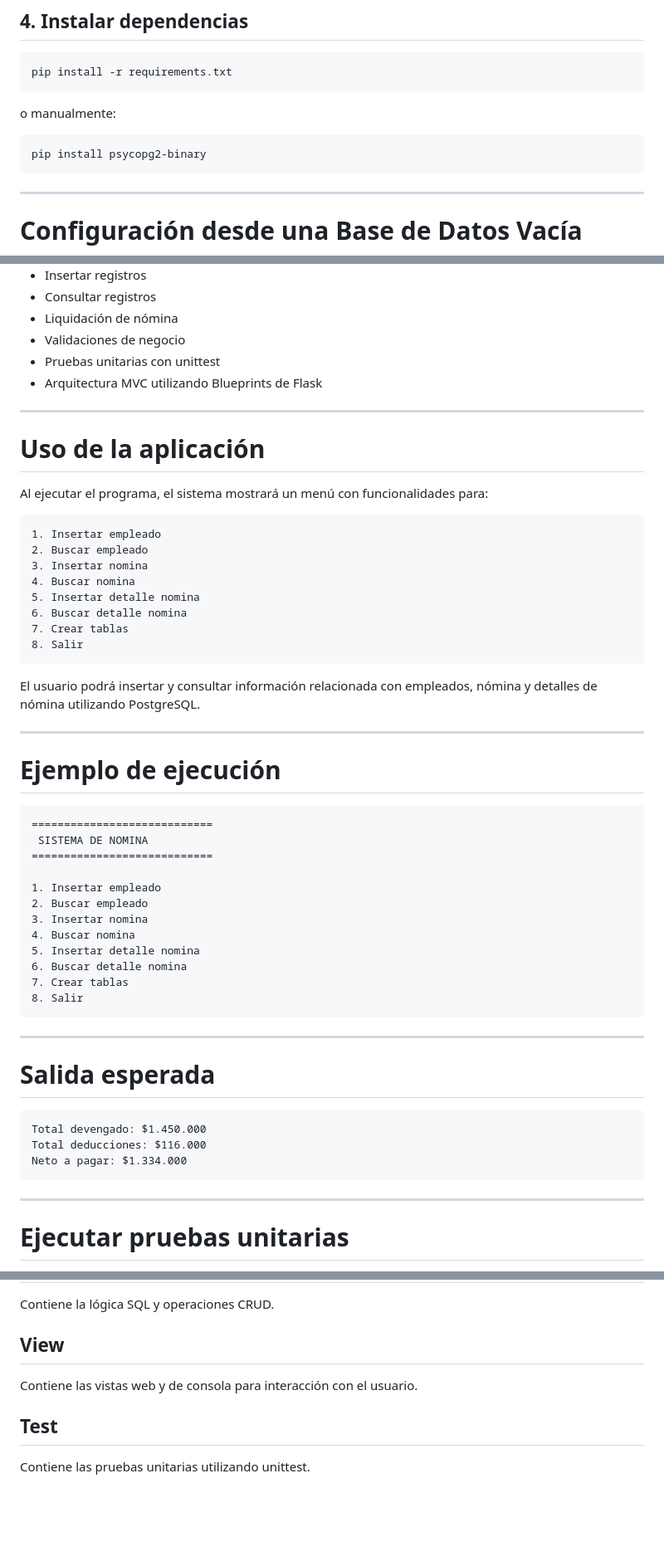
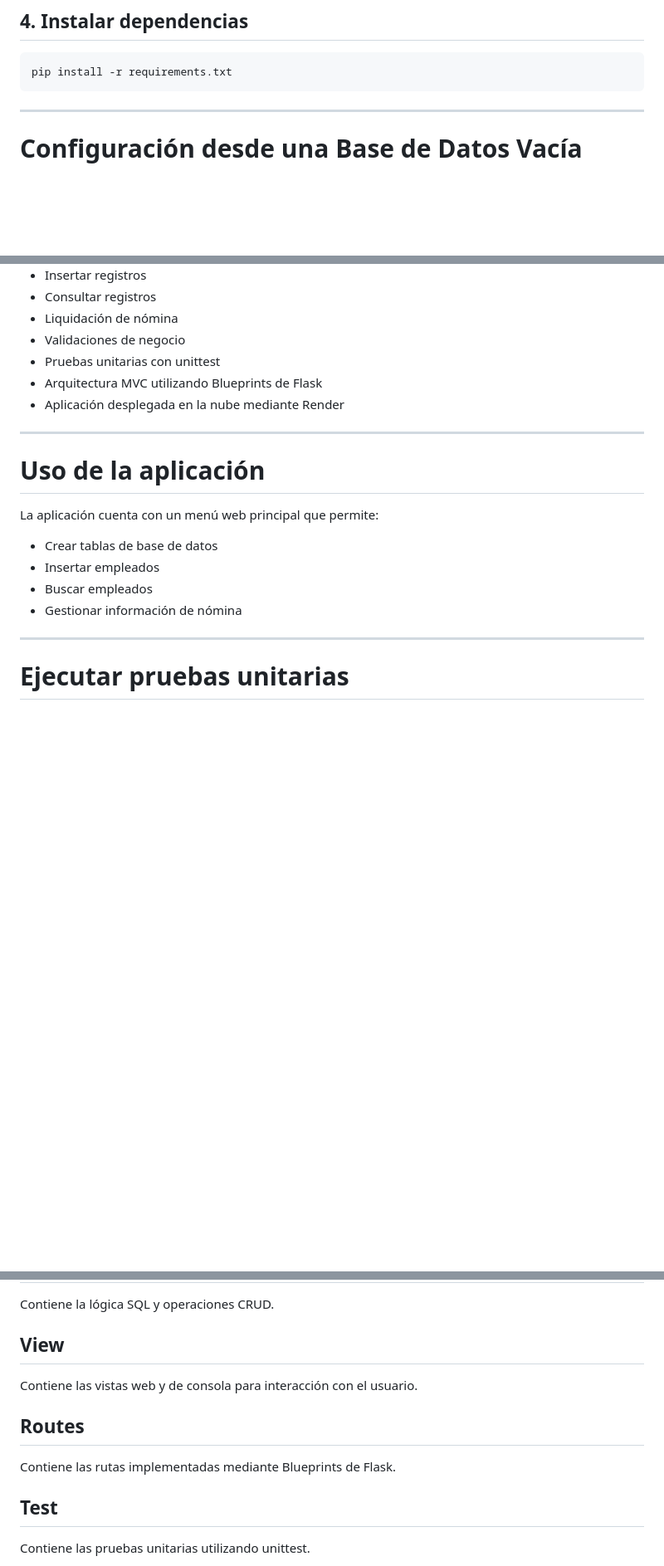
Before and after one commit to jidarraga721/liquidador_de_nomina, a Markdown page: README.md, 3 parts joined by grey strips. Shown at 83% size. Rendered like a GitHub page; blank space fills up the shorter version.

Commit message:
Actualiza README profesional y despliegue Render

````diff
--- a/README.md
+++ b/README.md
@@ -82,12 +85,6 @@ source venv/bin/activate
 
 ```bash
 pip install -r requirements.txt
-```
-
-o manualmente:
-
-```bash
-pip install psycopg2-binary
 ```
 
 ---
@@ -181,54 +192,18 @@ La aplicación iniciará localmente permitiendo acceder a las funcionalidades we
 * Validaciones de negocio
 * Pruebas unitarias con unittest
 * Arquitectura MVC utilizando Blueprints de Flask
+* Aplicación desplegada en la nube mediante Render
 
 ---
 
 # Uso de la aplicación
 
-Al ejecutar el programa, el sistema mostrará un menú con funcionalidades para:
+La aplicación cuenta con un menú web principal que permite:
 
-```text
-1. Insertar empleado
-2. Buscar empleado
-3. Insertar nomina
-4. Buscar nomina
-5. Insertar detalle nomina
-6. Buscar detalle nomina
-7. Crear tablas
-8. Salir
-```
-
-El usuario podrá insertar y consultar información relacionada con empleados, nómina y detalles de nómina utilizando PostgreSQL.
-
----
-
-# Ejemplo de ejecución
-
-```text
-============================
- SISTEMA DE NOMINA
-============================
-
-1. Insertar empleado
-2. Buscar empleado
-3. Insertar nomina
-4. Buscar nomina
-5. Insertar detalle nomina
-6. Buscar detalle nomina
-7. Crear tablas
-8. Salir
-```
-
----
-
-# Salida esperada
-
-```text
-Total devengado: $1.450.000
-Total deducciones: $116.000
-Neto a pagar: $1.334.000
-```
+* Crear tablas de base de datos
+* Insertar empleados
+* Buscar empleados
+* Gestionar información de nómina
 
 ---
 
@@ -256,6 +231,10 @@ Contiene la lógica SQL y operaciones CRUD.
 
 Contiene las vistas web y de consola para interacción con el usuario.
 
+## Routes
+
+Contiene las rutas implementadas mediante Blueprints de Flask.
+
 ## Test
 
 Contiene las pruebas unitarias utilizando unittest.
````
Also changed, not shown: other parts of README.md (+45 -24 lines).
